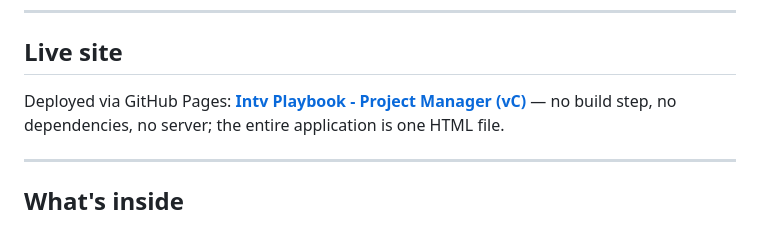
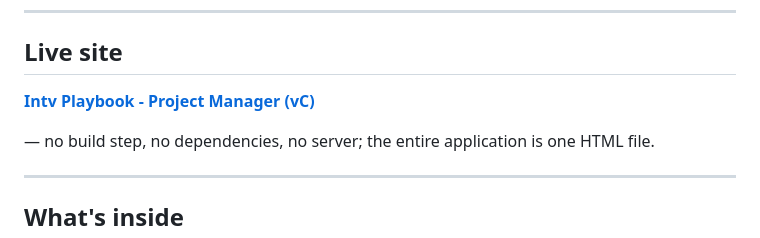
Before and after one commit to coryjburk/intv-playbook-proj-mgmt_vc, a Markdown page: README.md, the part around the change. GitHub-like rendering.

```diff
--- a/README.md
+++ b/README.md
@@ -9,7 +9,8 @@ Built for general/cross-industry PM roles, including loops that test **PMP/CAPM-
 ---
 
 ## Live site
-Deployed via GitHub Pages: **[Intv Playbook - Project Manager (vC)](https://coryjburk.github.io/intv-playbook-proj-mgmt_vc/)**
+**[Intv Playbook - Project Manager (vC)](https://coryjburk.github.io/intv-playbook-proj-mgmt_vc/)**
+
 — no build step, no dependencies, no server; the entire application is one HTML file.
 
 ---
```
